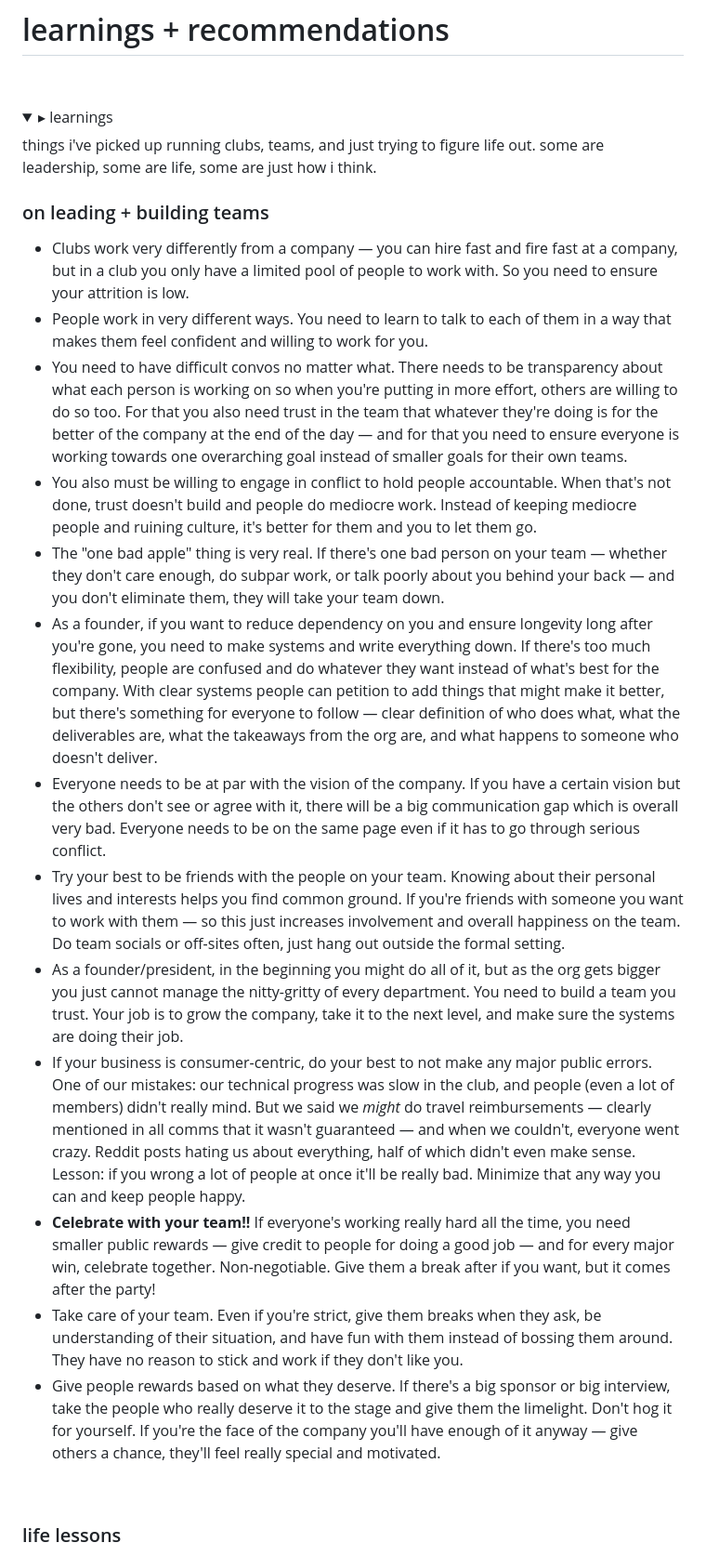
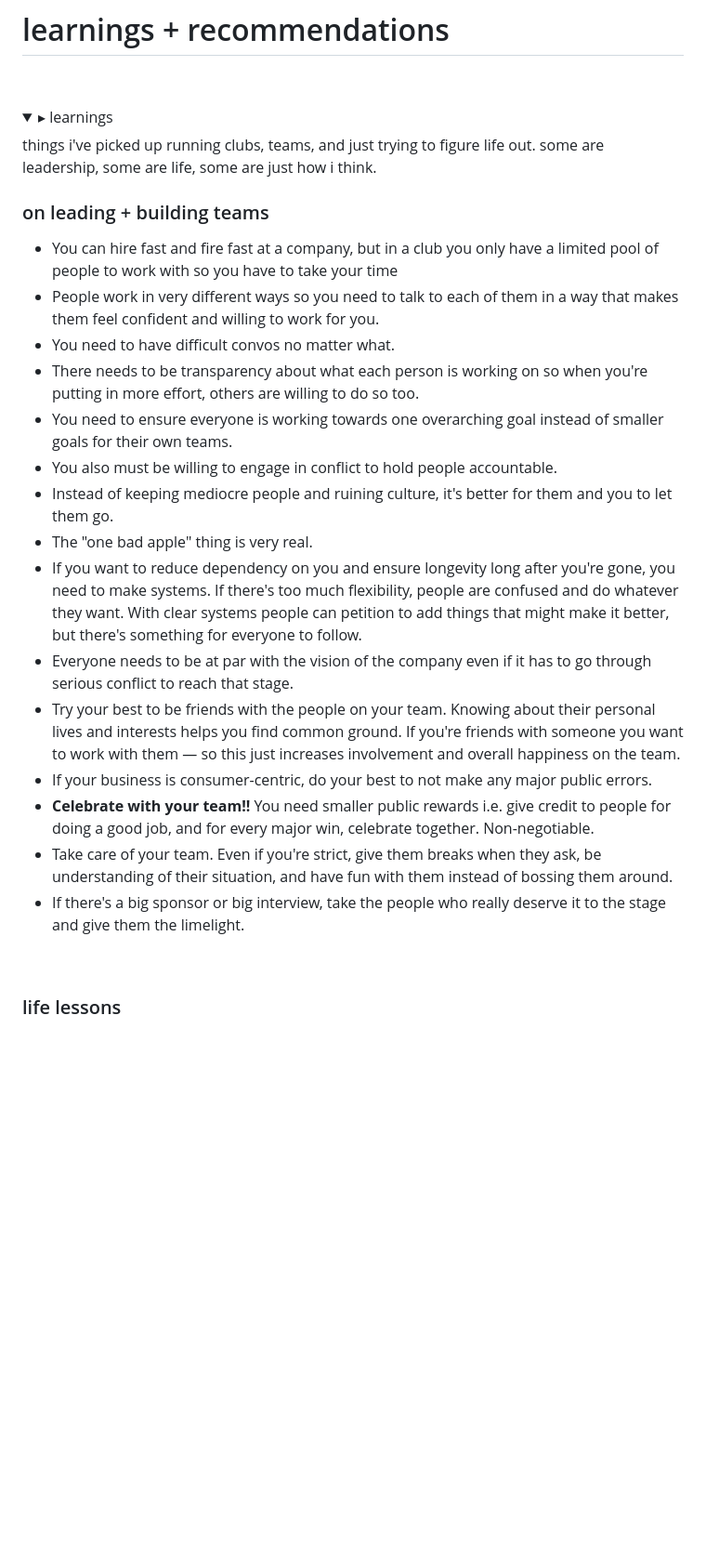
Before and after one commit to riddhiigupta/portfolio-website, a Markdown page: content/p5.md, the part around one of its changes. Shown at 93% size. Drawn GitHub-style; folded sections open; blank space fills up the shorter version.

```diff
--- a/content/p5.md
+++ b/content/p5.md
@@ -9,19 +9,21 @@
 
 <h3 style="margin-top:1.6rem; margin-bottom:0.8rem; color:rgba(237,232,216,0.95); font-size:clamp(0.92rem,1.45vw,1.1rem); letter-spacing:0.16em; text-transform:lowercase; font-weight:700; padding-bottom:0.45rem; border-bottom:1px solid rgba(210,175,110,0.22);">on leading + building teams</h3>
 
-- Clubs work very differently from a company — you can hire fast and fire fast at a company, but in a club you only have a limited pool of people to work with. So you need to ensure your attrition is low.
-- People work in very different ways. You need to learn to talk to each of them in a way that makes them feel confident and willing to work for you.
-- You need to have difficult convos no matter what. There needs to be transparency about what each person is working on so when you're putting in more effort, others are willing to do so too. For that you also need trust in the team that whatever they're doing is for the better of the company at the end of the day — and for that you need to ensure everyone is working towards one overarching goal instead of smaller goals for their own teams.
-- You also must be willing to engage in conflict to hold people accountable. When that's not done, trust doesn't build and people do mediocre work. Instead of keeping mediocre people and ruining culture, it's better for them and you to let them go.
-- The "one bad apple" thing is very real. If there's one bad person on your team — whether they don't care enough, do subpar work, or talk poorly about you behind your back — and you don't eliminate them, they will take your team down.
-- As a founder, if you want to reduce dependency on you and ensure longevity long after you're gone, you need to make systems and write everything down. If there's too much flexibility, people are confused and do whatever they want instead of what's best for the company. With clear systems people can petition to add things that might make it better, but there's something for everyone to follow — clear definition of who does what, what the deliverables are, what the takeaways from the org are, and what happens to someone who doesn't deliver.
-- Everyone needs to be at par with the vision of the company. If you have a certain vision but the others don't see or agree with it, there will be a big communication gap which is overall very bad. Everyone needs to be on the same page even if it has to go through serious conflict.
-- Try your best to be friends with the people on your team. Knowing about their personal lives and interests helps you find common ground. If you're friends with someone you want to work with them — so this just increases involvement and overall happiness on the team. Do team socials or off-sites often, just hang out outside the formal setting.
-- As a founder/president, in the beginning you might do all of it, but as the org gets bigger you just cannot manage the nitty-gritty of every department. You need to build a team you trust. Your job is to grow the company, take it to the next level, and make sure the systems are doing their job.
-- If your business is consumer-centric, do your best to not make any major public errors. One of our mistakes: our technical progress was slow in the club, and people (even a lot of members) didn't really mind. But we said we *might* do travel reimbursements — clearly mentioned in all comms that it wasn't guaranteed — and when we couldn't, everyone went crazy. Reddit posts hating us about everything, half of which didn't even make sense. Lesson: if you wrong a lot of people at once it'll be really bad. Minimize that any way you can and keep people happy.
-- **Celebrate with your team!!** If everyone's working really hard all the time, you need smaller public rewards — give credit to people for doing a good job — and for every major win, celebrate together. Non-negotiable. Give them a break after if you want, but it comes after the party!
-- Take care of your team. Even if you're strict, give them breaks when they ask, be understanding of their situation, and have fun with them instead of bossing them around. They have no reason to stick and work if they don't like you.
-- Give people rewards based on what they deserve. If there's a big sponsor or big interview, take the people who really deserve it to the stage and give them the limelight. Don't hog it for yourself. If you're the face of the company you'll have enough of it anyway — give others a chance, they'll feel really special and motivated.
+- You can hire fast and fire fast at a company, but in a club you only have a limited pool of people to work with so you have to take your time
+- People work in very different ways so you need to talk to each of them in a way that makes them feel confident and willing to work for you.
+- You need to have difficult convos no matter what.
+- There needs to be transparency about what each person is working on so when you're putting in more effort, others are willing to do so too.
+- You need to ensure everyone is working towards one overarching goal instead of smaller goals for their own teams.
+- You also must be willing to engage in conflict to hold people accountable.
+- Instead of keeping mediocre people and ruining culture, it's better for them and you to let them go.
+- The "one bad apple" thing is very real.
+- If you want to reduce dependency on you and ensure longevity long after you're gone, you need to make systems. If there's too much flexibility, people are confused and do whatever they want. With clear systems people can petition to add things that might make it better, but there's something for everyone to follow.
+- Everyone needs to be at par with the vision of the company even if it has to go through serious conflict to reach that stage.
+- Try your best to be friends with the people on your team. Knowing about their personal lives and interests helps you find common ground. If you're friends with someone you want to work with them — so this just increases involvement and overall happiness on the team.
+- If your business is consumer-centric, do your best to not make any major public errors.
+- **Celebrate with your team!!** You need smaller public rewards i.e. give credit to people for doing a good job, and for every major win, celebrate together. Non-negotiable.
+- Take care of your team. Even if you're strict, give them breaks when they ask, be understanding of their situation, and have fun with them instead of bossing them around.
+- If there's a big sponsor or big interview, take the people who really deserve it to the stage and give them the limelight.
 
 &nbsp;
 
```
Also changed, not shown: other parts of content/p5.md (+15 -16 lines).
